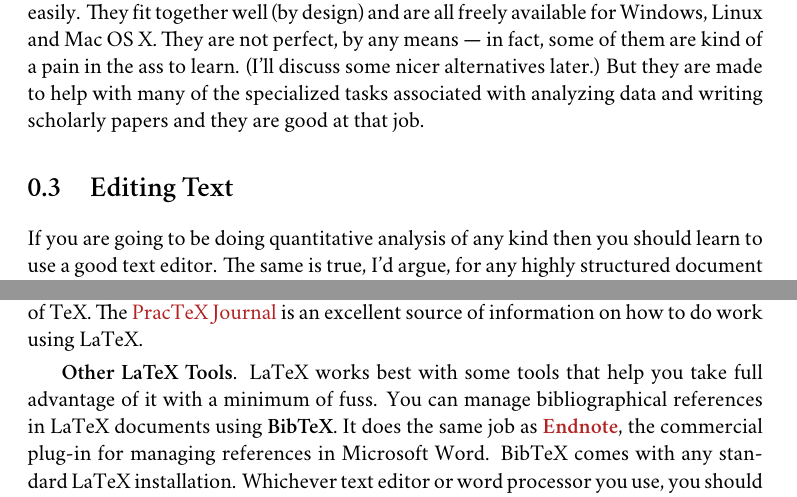
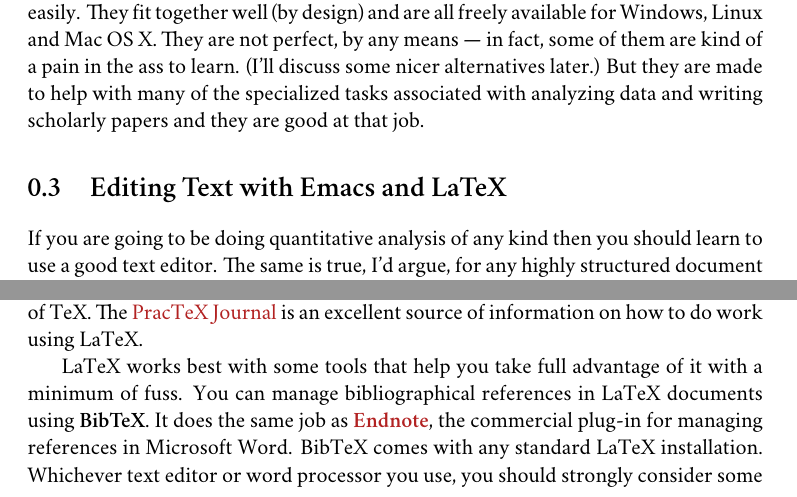
Before and after one commit to kjhealy/workflow-paper, a LaTeX book (ChoosingYourWorkflow.tex): two parts of pages 6 and 7 of 20, joined at a grey line, cut so that both start at the same text. Compiled offline with XeLaTeX; a missing font is replaced by an installed copy or a similar font; a LaTeX package or settings file that is missing is left out; a missing bibliography style is replaced by a similar one.

Commit message:
redoing some section headings.

```diff
--- a/ChoosingYourWorkflow.tex
+++ b/ChoosingYourWorkflow.tex
@@ -104,5 +104,5 @@ These days, I use Mac OS X. But the other two options are also perfectly viable
 
 The dissertation, book, or articles you write will generally consist of the main text, the results of data analysis (perhaps presented in tables or figures) and the scholarly apparatus of notes and references. Thus, as you  put a paper or an entire dissertation together you will want to be able to easily \textbf{edit text}, \textbf{analyze data} and \textbf{minimize error}. In the next section I describe some applications and tools designed to let you do this easily. They fit together well (by design) and are all freely available for Windows, Linux and Mac OS X. They are not perfect, by any means --- in fact, some of them are kind of a pain in the ass to learn. (I'll discuss some nicer alternatives later.) But they are made to help with many of the specialized tasks associated with analyzing data and writing scholarly papers and they are good at that job.
 
-\section{Editing Text}
+\section{Editing Text with Emacs and LaTeX}
 If you are going to be doing quantitative analysis of any kind then you should learn to use a good text editor. The same is true, I'd argue, for any highly structured document subject to a lot of revision, such as a scholarly paper. Text editors are different from word processors. Unlike applications such as Microsoft Word, text editors generally don't make a big effort to make what you write look like as though it is being written on a printed page.\footnote{For further argument about the advantages of text-editors over word processors see Allin Cottrell's polemic, ``\href{http://www.ecn.wfu.edu/~cottrell/wp.html}{Word Processors: Stupid and Inefficient}.''} Instead, they focus on manipulating text efficiently and assisting you with visualizing the logical structure of what you're writing. If you are writing code to run in a statistics program, for instance, then at a minimum a good editor will highlight keywords and operators in a way that makes the code more readable. Typically, it will also passively signal to you when you've done something wrong (such as forget a closing brace or semicolon or quotation mark), and    \href{http://en.wiktionary.org/wiki/automagical}{automagically} indent or tidy up your code in an intelligent way. If you are writing a scholarly paper or a dissertation, a good text editor can make it easier to maintain control over the structure of your document, and help ensure that cross-references and other paraphernalia are correct. Just as the actual numbers are crunched by your stats program --- not your text editor --- the typesetting of your paper is handled by a specialized application, too.
@@ -144,9 +140,8 @@ at a segment of LaTeX markup. An example is shown in Figure \ref{fig:latex}.
 \label{fig:latex}
 \end{figure}
 
-\smallskip
 
-\textbf{Other LaTeX Tools}. LaTeX works best with some tools that help you take full advantage of it with a minimum of fuss. You can manage bibliographical references in LaTeX documents using \textbf{BibTeX}. It does the same job as \href{http://www.endnote.com/}{\textbf{Endnote}}, the commercial plug-in for managing references in Microsoft Word. BibTeX comes with any standard LaTeX installation. Whichever text editor or word processor you use, you should strongly consider some kind of reference-manager software for your bibliographies. It saves a tremendous amount of time because you can easily switch between bibliographical formats, and you don't have to worry whether every item referenced in your dissertation or paper is contained in the bibliography.\footnote{If you plan to use BibTeX to manage your references, take a look at  \href{http://www.ctan.org/tex-archive/help/Catalogue/entries/biblatex.html}{BibLaTeX}, a promising new package from Philipp Lehman designed to overcome some of BibTeX's limitations. BibLaTeX is not yet stable, but is being actively developed.}
+LaTeX works best with some tools that help you take full advantage of it with a minimum of fuss. You can manage bibliographical references in LaTeX documents using \textbf{BibTeX}. It does the same job as \href{http://www.endnote.com/}{\textbf{Endnote}}, the commercial plug-in for managing references in Microsoft Word. BibTeX comes with any standard LaTeX installation. Whichever text editor or word processor you use, you should strongly consider some kind of reference-manager software for your bibliographies. It saves a tremendous amount of time because you can easily switch between bibliographical formats, and you don't have to worry whether every item referenced in your dissertation or paper is contained in the bibliography.\footnote{If you plan to use BibTeX to manage your references, take a look at  \href{http://www.ctan.org/tex-archive/help/Catalogue/entries/biblatex.html}{BibLaTeX}, a promising new package from Philipp Lehman designed to overcome some of BibTeX's limitations. BibLaTeX is not yet stable, but is being actively developed.}
 
 \textbf{\href{http://www.gnu.org/software/auctex/}{AUCTeX}} and \textbf{RefTeX} are typically bundled along with Emacs. These packages allow Emacs to understand the ins-and-outs of typesetting LaTeX documents, color-coding the marked-up text to make it easier to read, providing shortcuts to LaTeX's formatting commands, and helping you manage references to Figures, Tables and bibliographic citations in the text. These packages could also be listed under the ``Minimize Error'' section below, because they help ensure that, e.g., your references and bibliography will be complete and consistently formatted.\footnote{A note about fonts and LaTeX. It used to be that getting LaTeX to use anything but a relatively small set of fonts was a very tedious business. This is no longer the case. The \href{http://scripts.sil.org/cms/scripts/page.php?site_id=nrsi&id=xetex}{XeTeX} engine makes it trivially easy to use any Postscript, TrueType or OpenType font installed on your system. XeTeX was originally developed for use on the Mac, but is available now for Linux and Windows as well.}
 
```
Also changed, not shown: ChoosingYourWorkflow.tex (4 more changed lines).
